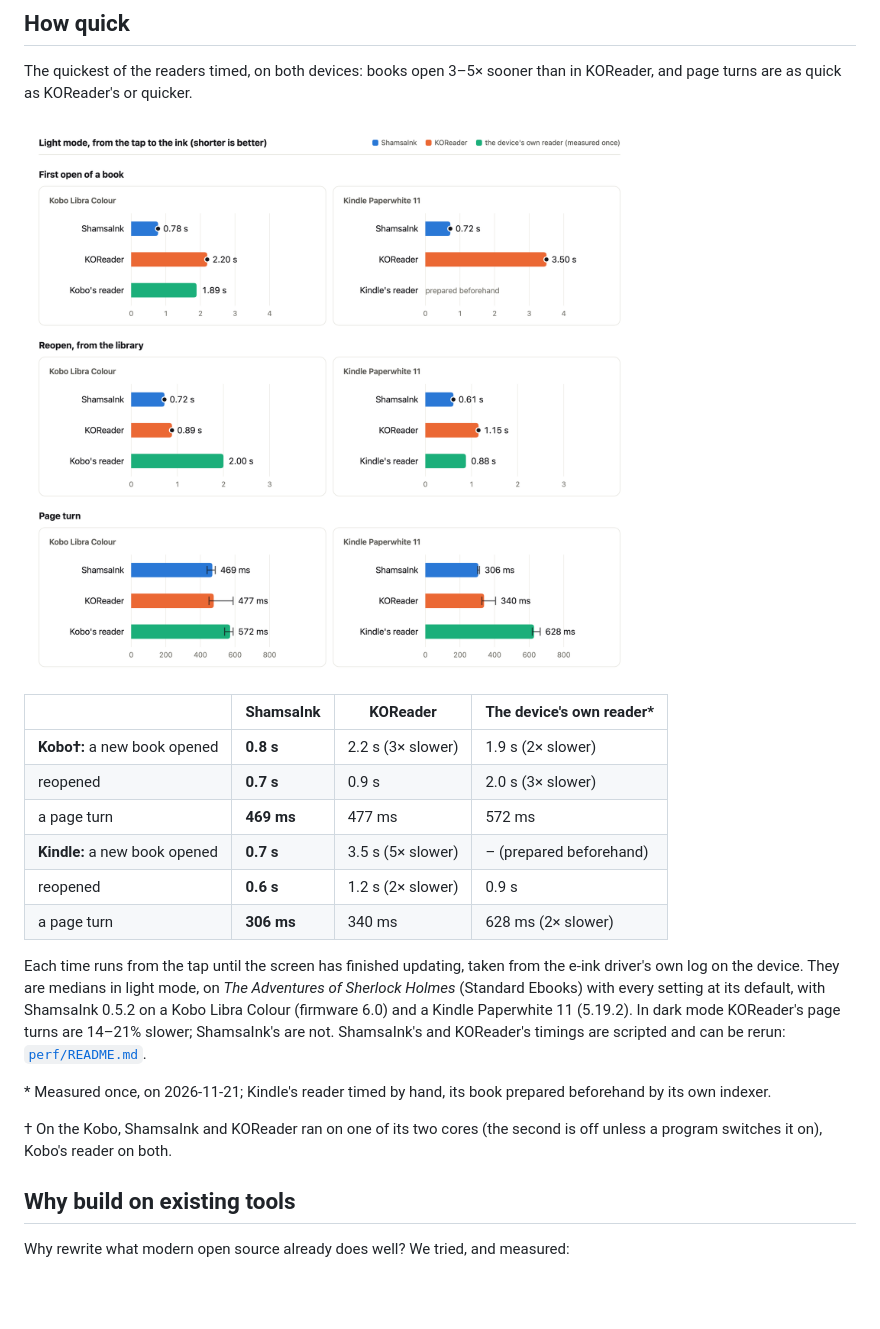
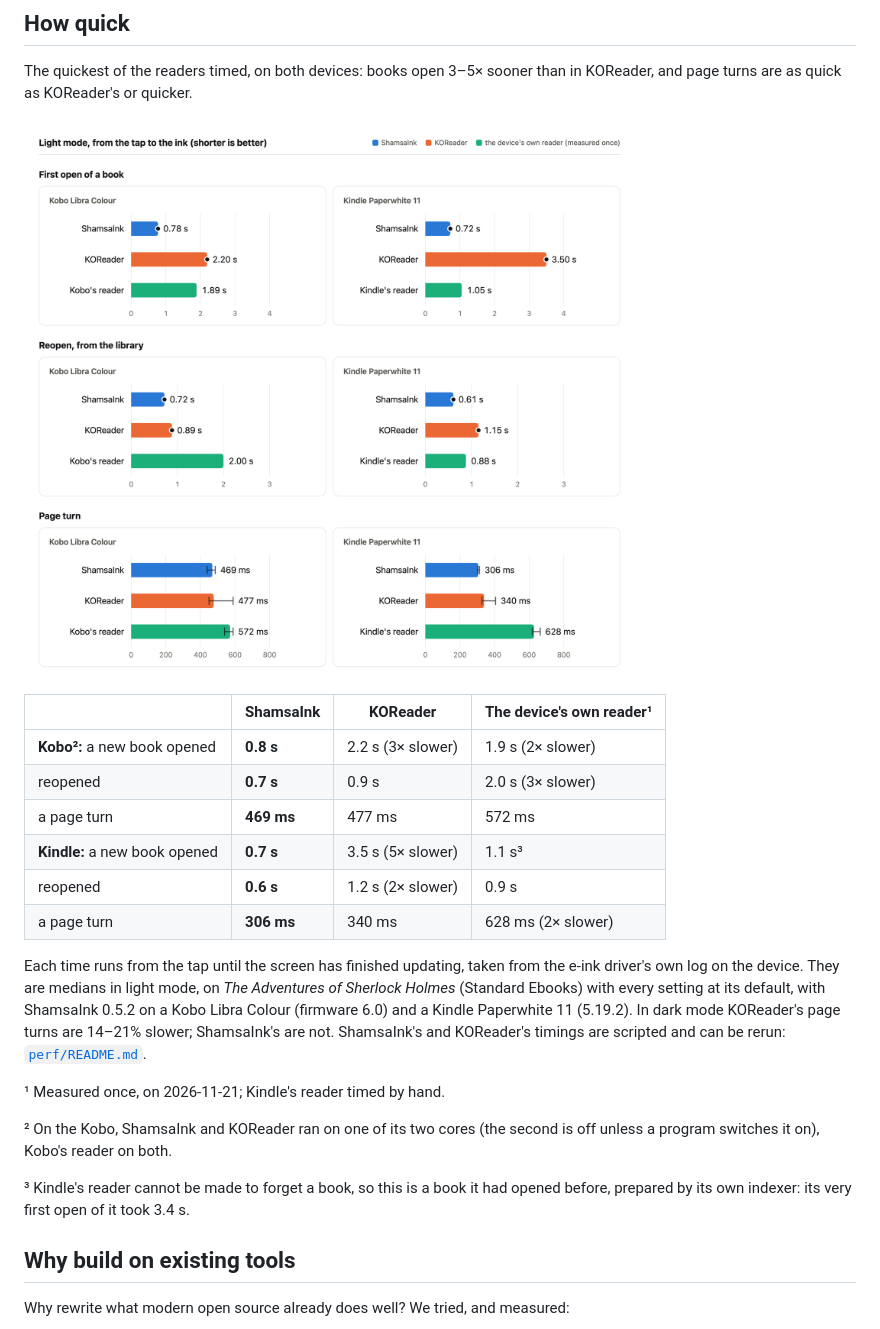
Before and after one commit to ardeshirj/shamsaink, a Markdown page: README.md, the part around the change. Rendered like a GitHub page; pictures changed too: docs/images/perf.png; blank space fills up the shorter version.

Commit message:
README: numbered footnotes; Kindle's reader's first open shown (1.1 s, a book it had met before)
Kindle's reader cannot forget a book, so its first opens in experiment 17 were of a book it had already prepared (its
very first: 3.4 s). Shown now with that said in footnote 3, where the table said "prepared beforehand"; the chart
draws it too. The footnotes are numbered, not * and †.

Co-Authored-By: Claude Opus 5.5 <noreply@anthropic.com>

```diff
--- a/README.md
+++ b/README.md
@@ -110,14 +110,14 @@ The quickest of the readers timed, on both devices: books open 3–5× sooner th
 are as quick as KOReader's or quicker.
 
 <p><img src="docs/images/perf.png" width="720"
-  alt="Light mode, from the tap to the ink. First open: on the Kobo, ShamsaInk 0.78 s, KOReader 2.20, Kobo's reader 1.89; on the Kindle, ShamsaInk 0.72 s, KOReader 3.50. Reopen: on the Kobo 0.72 s, 0.89 s and 2.00 s; on the Kindle 0.61 s, 1.15 s and 0.88 s. Page turn: on the Kobo 469 ms, 477 ms and 572 ms; on the Kindle 306 ms, 340 ms and 628 ms"></p>
+  alt="Light mode, from the tap to the ink. First open: on the Kobo, ShamsaInk 0.78 s, KOReader 2.20, Kobo's reader 1.89; on the Kindle, ShamsaInk 0.72 s, KOReader 3.50, Kindle's reader 1.05. Reopen: on the Kobo 0.72 s, 0.89 s and 2.00 s; on the Kindle 0.61 s, 1.15 s and 0.88 s. Page turn: on the Kobo 469 ms, 477 ms and 572 ms; on the Kindle 306 ms, 340 ms and 628 ms"></p>
 
-| | ShamsaInk | KOReader | The device's own reader* |
+| | ShamsaInk | KOReader | The device's own reader¹ |
 |---|---|---|---|
-| **Kobo†:** a new book opened | **0.8 s** | 2.2 s (3× slower) | 1.9 s (2× slower) |
+| **Kobo²:** a new book opened | **0.8 s** | 2.2 s (3× slower) | 1.9 s (2× slower) |
 | reopened | **0.7 s** | 0.9 s | 2.0 s (3× slower) |
 | a page turn | **469 ms** | 477 ms | 572 ms |
-| **Kindle:** a new book opened | **0.7 s** | 3.5 s (5× slower) | – (prepared beforehand) |
+| **Kindle:** a new book opened | **0.7 s** | 3.5 s (5× slower) | 1.1 s³ |
 | reopened | **0.6 s** | 1.2 s (2× slower) | 0.9 s |
 | a page turn | **306 ms** | 340 ms | 628 ms (2× slower) |
 
@@ -127,10 +127,13 @@ its default, with ShamsaInk 0.5.2 on a Kobo Libra Colour (firmware 6.0) and a Ki
 mode KOReader's page turns are 14–21% slower; ShamsaInk's are not. ShamsaInk's and KOReader's timings are scripted and
 can be rerun: [`perf/README.md`](perf/README.md).
 
-\* Measured once, on 2026-11-21; Kindle's reader timed by hand, its book prepared beforehand by its own indexer.
+¹ Measured once, on 2026-11-21; Kindle's reader timed by hand.
 
-† On the Kobo, ShamsaInk and KOReader ran on one of its two cores (the second is off unless a program switches it on),
+² On the Kobo, ShamsaInk and KOReader ran on one of its two cores (the second is off unless a program switches it on),
 Kobo's reader on both.
+
+³ Kindle's reader cannot be made to forget a book, so this is a book it had opened before, prepared by its own indexer:
+its very first open of it took 3.4 s.
 
 ## Why build on existing tools
 Why rewrite what modern open source already does well? We tried, and measured:
```
Also changed, not shown: 1 other file.
